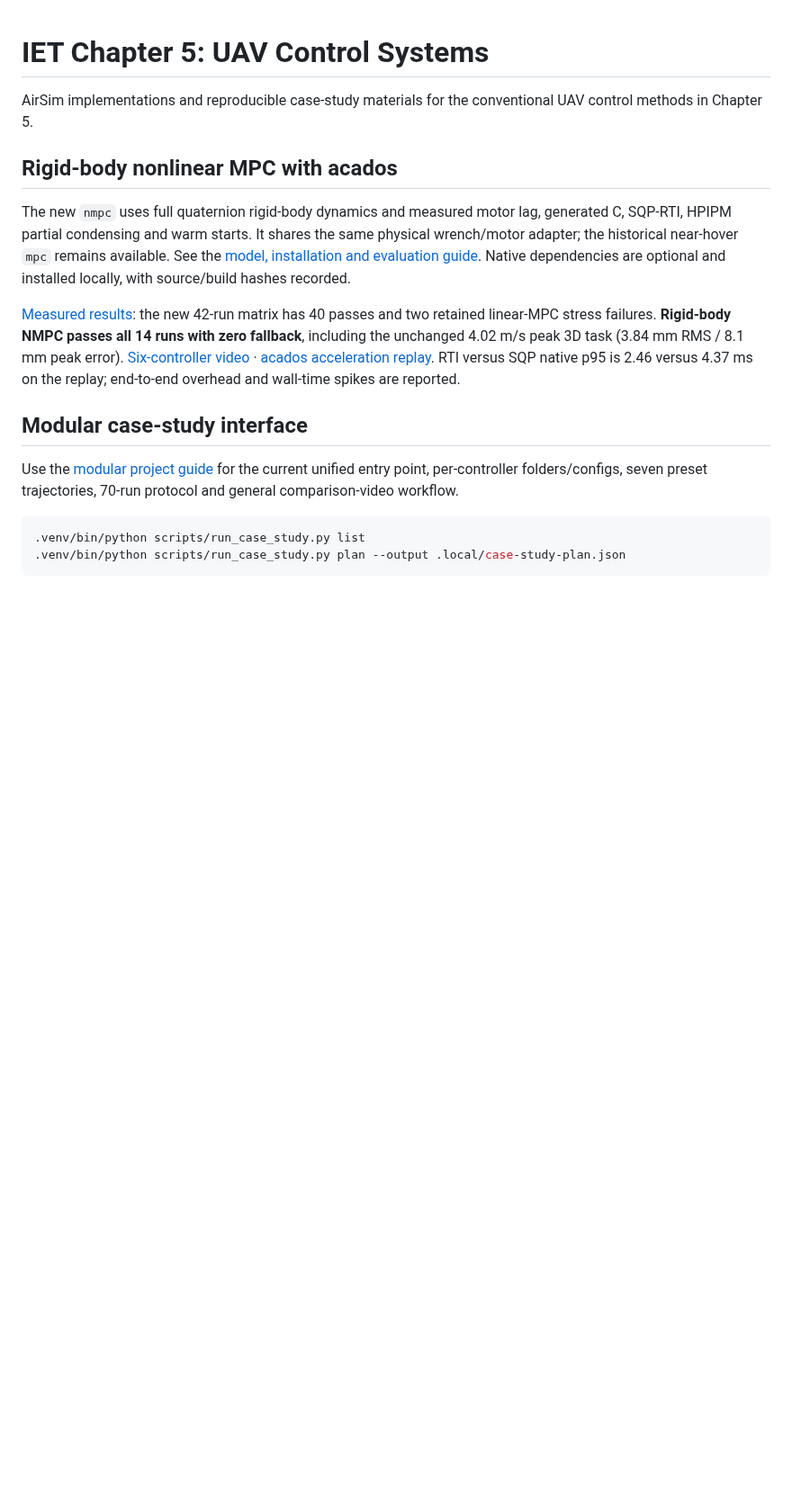
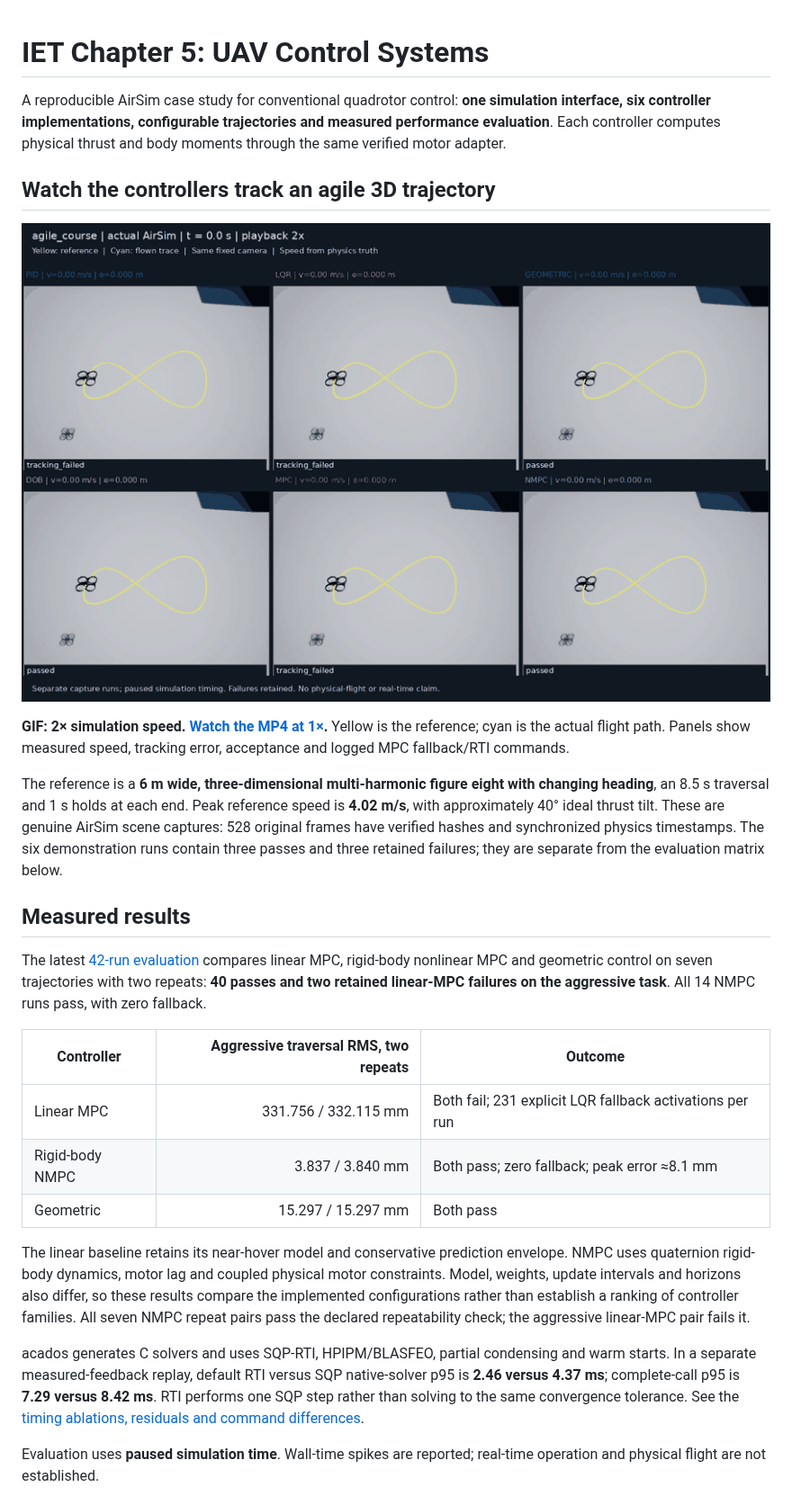
Before and after one commit to yogurt-ybn/IET_Chapter_5, a Markdown page: README.md, the part around one of its changes. Shown at 90% size. Drawn GitHub-style; pictures changed too: results/examples/rigid_body_demo/comparison.gif; blank space fills up the shorter version.

````diff
--- a/README.md
+++ b/README.md
@@ -1,17 +1,28 @@
 # IET Chapter 5: UAV Control Systems
 
-AirSim implementations and reproducible case-study materials for the conventional UAV control methods in Chapter 5.
+A reproducible AirSim case study for conventional quadrotor control: **one simulation interface, six controller implementations, configurable trajectories and measured performance evaluation**. Each controller computes physical thrust and body moments through the same verified motor adapter.
 
-## Rigid-body nonlinear MPC with acados
+## Watch the controllers track an agile 3D trajectory
 
-The new `nmpc` uses full quaternion rigid-body dynamics and measured motor lag, generated C, SQP-RTI, HPIPM partial condensing and warm starts. It shares the same physical wrench/motor adapter; the historical near-hover `mpc` remains available. See the [model, installation and evaluation guide](docs/rigid_body_nmpc.md). Native dependencies are optional and installed locally, with source/build hashes recorded.
+[![Six controllers tracking the same agile 3D figure-eight trajectory in AirSim](results/examples/rigid_body_demo/comparison.gif)](results/examples/rigid_body_demo/comparison.mp4)
 
-[Measured results](docs/rigid_body_nmpc_results.md): the new 42-run matrix has 40 passes and two retained linear-MPC stress failures. **Rigid-body NMPC passes all 14 runs with zero fallback**, including the unchanged 4.02 m/s peak 3D task (3.84 mm RMS / 8.1 mm peak error). [Six-controller video](results/examples/rigid_body_demo/comparison.mp4) · [acados acceleration replay](results/examples/acados_acceleration/REPORT.md). RTI versus SQP native p95 is 2.46 versus 4.37 ms on the replay; end-to-end overhead and wall-time spikes are reported.
+**GIF: 2× simulation speed. [Watch the MP4 at 1×](results/examples/rigid_body_demo/comparison.mp4).** Yellow is the reference; cyan is the actual flight path. Panels show measured speed, tracking error, acceptance and logged MPC fallback/RTI commands.
 
-## Modular case-study interface
+The reference is a **6 m wide, three-dimensional multi-harmonic figure eight with changing heading**, an 8.5 s traversal and 1 s holds at each end. Peak reference speed is **4.02 m/s**, with approximately 40° ideal thrust tilt. These are genuine AirSim scene captures: 528 original frames have verified hashes and synchronized physics timestamps. The six demonstration runs contain three passes and three retained failures; they are separate from the evaluation matrix below.
 
-Use the [modular project guide](docs/modular_case_study.md) for the current unified entry point, per-controller folders/configs, seven preset trajectories, 70-run protocol and general comparison-video workflow.
+## Measured results
 
-```bash
-.venv/bin/python scripts/run_case_study.py list
-.venv/bin/python scripts/run_case_study.py plan --output .local/case-study-plan.json
+The latest [42-run evaluation](docs/rigid_body_nmpc_results.md) compares linear MPC, rigid-body nonlinear MPC and geometric control on seven trajectories with two repeats: **40 passes and two retained linear-MPC failures on the aggressive task**. All 14 NMPC runs pass, with zero fallback.
+
+| Controller | Aggressive traversal RMS, two repeats | Outcome |
+|---|---:|---|
+| Linear MPC | 331.756 / 332.115 mm | Both fail; 231 explicit LQR fallback activations per run |
+| Rigid-body NMPC | 3.837 / 3.840 mm | Both pass; zero fallback; peak error ≈8.1 mm |
+| Geometric | 15.297 / 15.297 mm | Both pass |
+
+The linear baseline retains its near-hover model and conservative prediction envelope. NMPC uses quaternion rigid-body dynamics, motor lag and coupled physical motor constraints. Model, weights, update intervals and horizons also differ, so these results compare the implemented configurations rather than establish a ranking of controller families. All seven NMPC repeat pairs pass the declared repeatability check; the aggressive linear-MPC pair fails it.
+
+acados generates C solvers and uses SQP-RTI, HPIPM/BLASFEO, partial condensing and warm starts. In a separate measured-feedback replay, default RTI versus SQP native-solver p95 is **2.46 versus 4.37 ms**; complete-call p95 is **7.29 versus 8.42 ms**. RTI performs one SQP step rather than solving to the same convergence tolerance. See the [timing ablations, residuals and command differences](results/examples/acados_acceleration/REPORT.md).
+
+Evaluation uses **paused simulation time**. Wall-time spikes are reported; real-time operation and physical flight are not established.
+
````
Also changed, not shown: other parts of README.md (+107 -128 lines), 2 other files.
